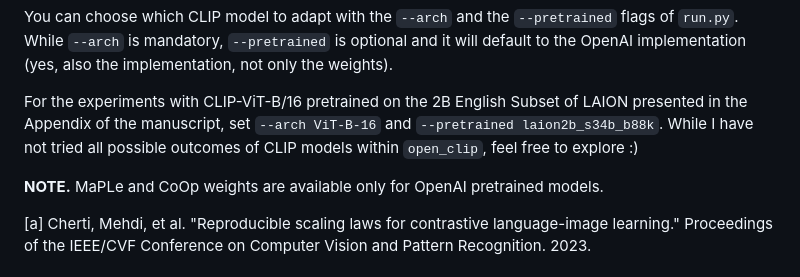
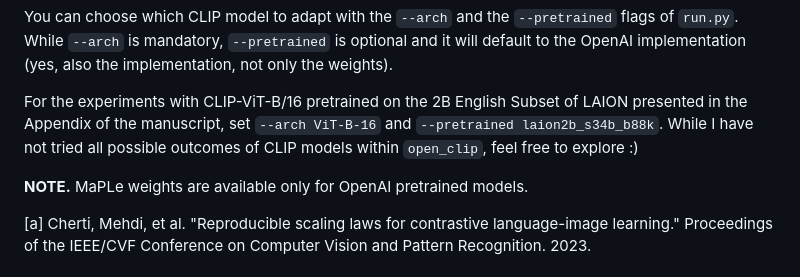
Before and after one commit to FarinaMatteo/zero, a Markdown page: README.md, the part around the change. Rendered like a GitHub page.

Commit message:
typo in readme

```diff
--- a/README.md
+++ b/README.md
@@ -159,7 +159,7 @@ You can choose which CLIP model to adapt with the `--arch` and the `--pretrained
 
 For the experiments with CLIP-ViT-B/16 pretrained on the 2B English Subset of LAION presented in the Appendix of the manuscript, set `--arch ViT-B-16` and `--pretrained laion2b_s34b_b88k`. While I have not tried all possible outcomes of CLIP models within `open_clip`, feel free to explore :)
 
-**NOTE.** MaPLe and CoOp weights are available only for OpenAI pretrained models.
+**NOTE.** MaPLe weights are available only for OpenAI pretrained models.
 
 [a] Cherti, Mehdi, et al. "Reproducible scaling laws for contrastive language-image learning." Proceedings of the IEEE/CVF Conference on Computer Vision and Pattern Recognition. 2023.
 
```
